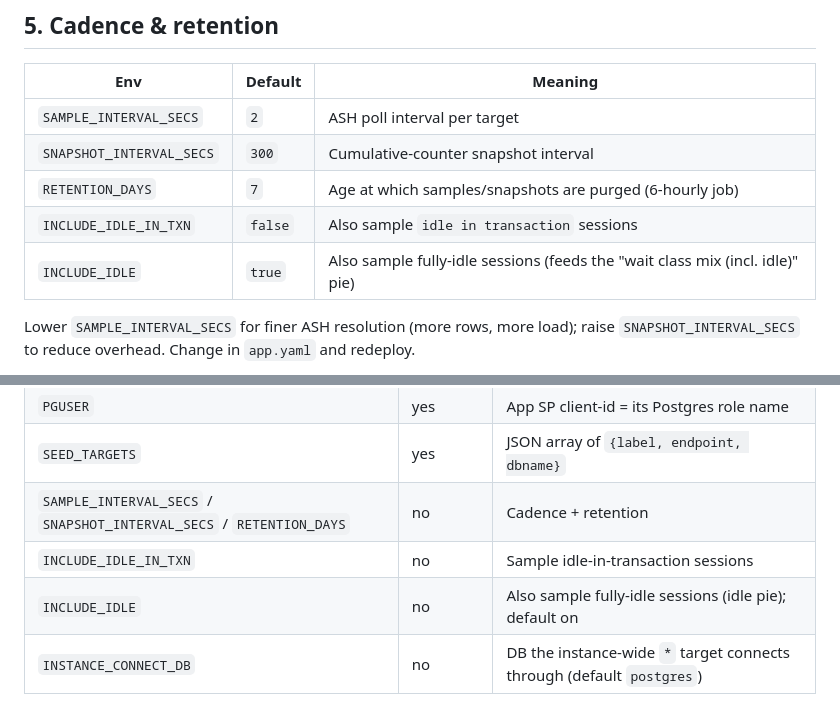
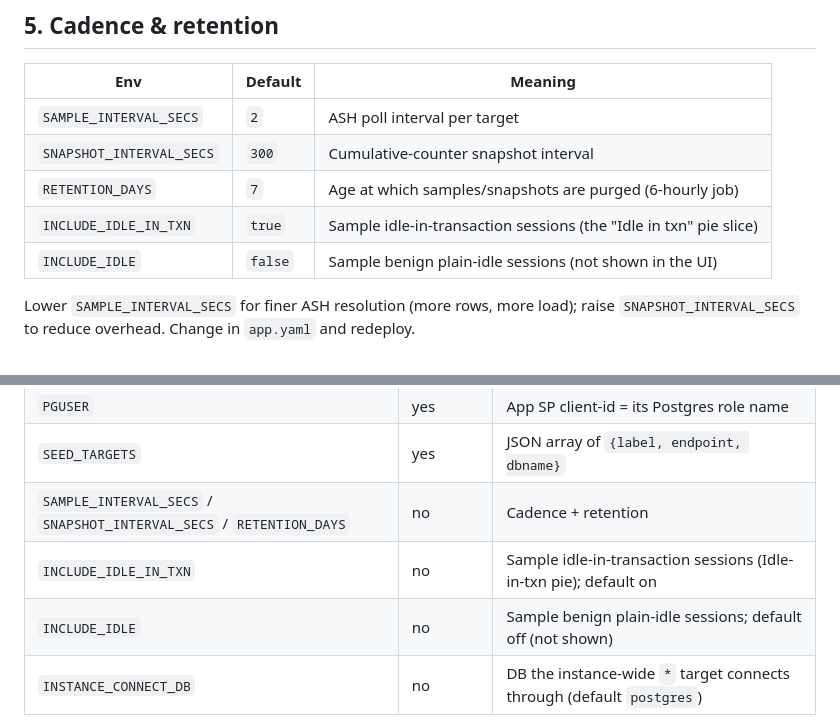
Before and after one commit to lolo115/lakebase-snapper, a Markdown page: app/DEPLOY.md, 2 parts joined by grey strips. Drawn GitHub-style.

```diff
--- a/app/DEPLOY.md
+++ b/app/DEPLOY.md
@@ -340,8 +340,8 @@ Runtime-added targets persist in the repo `targets` table. `SEED_TARGETS` is onl
 | `SAMPLE_INTERVAL_SECS` | `2` | ASH poll interval per target |
 | `SNAPSHOT_INTERVAL_SECS` | `300` | Cumulative-counter snapshot interval |
 | `RETENTION_DAYS` | `7` | Age at which samples/snapshots are purged (6-hourly job) |
-| `INCLUDE_IDLE_IN_TXN` | `false` | Also sample `idle in transaction` sessions |
-| `INCLUDE_IDLE` | `true` | Also sample fully-idle sessions (feeds the "wait class mix (incl. idle)" pie) |
+| `INCLUDE_IDLE_IN_TXN` | `true` | Sample idle-in-transaction sessions (the "Idle in txn" pie slice) |
+| `INCLUDE_IDLE` | `false` | Sample benign plain-idle sessions (not shown in the UI) |
 
 Lower `SAMPLE_INTERVAL_SECS` for finer ASH resolution (more rows, more load); raise
 `SNAPSHOT_INTERVAL_SECS` to reduce overhead. Change in `app.yaml` and redeploy.
@@ -392,8 +392,8 @@ PGPASSWORD=$TOKEN psql "host=$HOST port=5432 dbname=postgres user=$EMAIL sslmode
 | `PGUSER` | yes | App SP client-id = its Postgres role name |
 | `SEED_TARGETS` | yes | JSON array of `{label, endpoint, dbname}` |
 | `SAMPLE_INTERVAL_SECS` / `SNAPSHOT_INTERVAL_SECS` / `RETENTION_DAYS` | no | Cadence + retention |
-| `INCLUDE_IDLE_IN_TXN` | no | Sample idle-in-transaction sessions |
-| `INCLUDE_IDLE` | no | Also sample fully-idle sessions (idle pie); default on |
+| `INCLUDE_IDLE_IN_TXN` | no | Sample idle-in-transaction sessions (Idle-in-txn pie); default on |
+| `INCLUDE_IDLE` | no | Sample benign plain-idle sessions; default off (not shown) |
 | `INSTANCE_CONNECT_DB` | no | DB the instance-wide `*` target connects through (default `postgres`) |
 
 Local runs (`run_local.sh`) use your own identity via the CLI profile instead of the SP, so
```
Also changed, not shown: app/README.md (+8 -6 lines).
